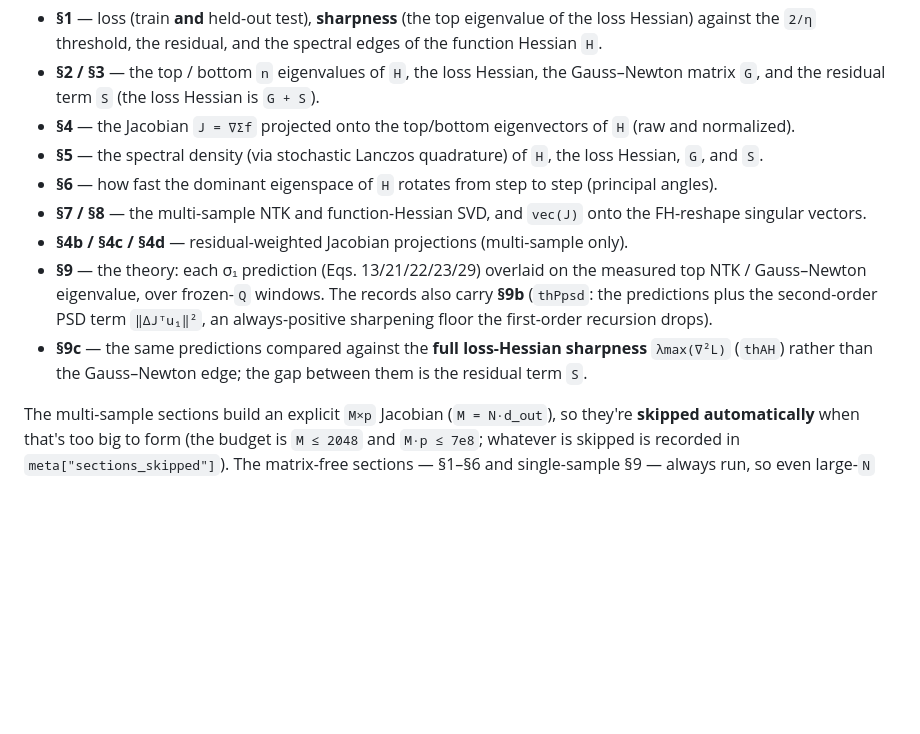
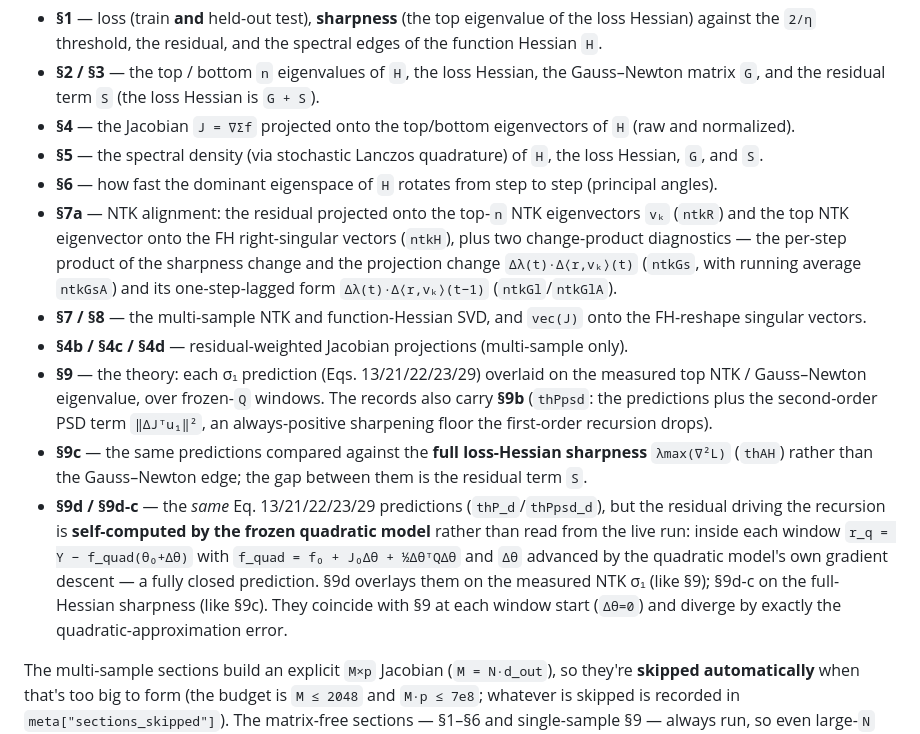
Before and after one commit to samyakjainberk/eos_widget, a Markdown page: eos_lab/README.md, the part around the change. Rendered like a GitHub page; blank space fills up the shorter version.

Commit message:
eos_lab README: document §7a change-products and §9d/§9d-c
The §7a product diagnostics (Δλ·Δ⟨r,vₖ⟩ synchronous + lagged) and the §9d/§9d-c self-computed-
quadratic-residual predictions were already implemented in diagnostics/train/plots/config (in sync with
the widget); this just adds their entries to the "What each panel shows" list so the docs match the code.

Co-Authored-By: Claude Opus 4.8 <noreply@anthropic.com>

```diff
--- a/eos_lab/README.md
+++ b/eos_lab/README.md
@@ -57,10 +57,12 @@ Every section from the widget is here, and each is a flag on `config.Config` (al
 - **§4** — the Jacobian `J = ∇Σf` projected onto the top/bottom eigenvectors of `H` (raw and normalized).
 - **§5** — the spectral density (via stochastic Lanczos quadrature) of `H`, the loss Hessian, `G`, and `S`.
 - **§6** — how fast the dominant eigenspace of `H` rotates from step to step (principal angles).
+- **§7a** — NTK alignment: the residual projected onto the top-`n` NTK eigenvectors `vₖ` (`ntkR`) and the top NTK eigenvector onto the FH right-singular vectors (`ntkH`), plus two change-product diagnostics — the per-step product of the sharpness change and the projection change `Δλ(t)·Δ⟨r,vₖ⟩(t)` (`ntkGs`, with running average `ntkGsA`) and its one-step-lagged form `Δλ(t)·Δ⟨r,vₖ⟩(t−1)` (`ntkGl`/`ntkGlA`).
 - **§7 / §8** — the multi-sample NTK and function-Hessian SVD, and `vec(J)` onto the FH-reshape singular vectors.
 - **§4b / §4c / §4d** — residual-weighted Jacobian projections (multi-sample only).
 - **§9** — the theory: each σ₁ prediction (Eqs. 13/21/22/23/29) overlaid on the measured top NTK / Gauss–Newton eigenvalue, over frozen-`Q` windows. The records also carry **§9b** (`thPpsd`: the predictions plus the second-order PSD term `‖ΔJᵀu₁‖²`, an always-positive sharpening floor the first-order recursion drops).
 - **§9c** — the same predictions compared against the **full loss-Hessian sharpness** `λmax(∇²L)` (`thAH`) rather than the Gauss–Newton edge; the gap between them is the residual term `S`.
+- **§9d / §9d-c** — the *same* Eq. 13/21/22/23/29 predictions (`thP_d`/`thPpsd_d`), but the residual driving the recursion is **self-computed by the frozen quadratic model** rather than read from the live run: inside each window `r_q = Y − f_quad(θ₀+Δθ)` with `f_quad = f₀ + J₀Δθ + ½ΔθᵀQΔθ` and `Δθ` advanced by the quadratic model's own gradient descent — a fully closed prediction. §9d overlays them on the measured NTK σ₁ (like §9); §9d-c on the full-Hessian sharpness (like §9c). They coincide with §9 at each window start (`Δθ=0`) and diverge by exactly the quadratic-approximation error.
 
 The multi-sample sections build an explicit `M×p` Jacobian (`M = N·d_out`), so they're **skipped
 automatically** when that's too big to form (the budget is `M ≤ 2048` and `M·p ≤ 7e8`; whatever is skipped
```
